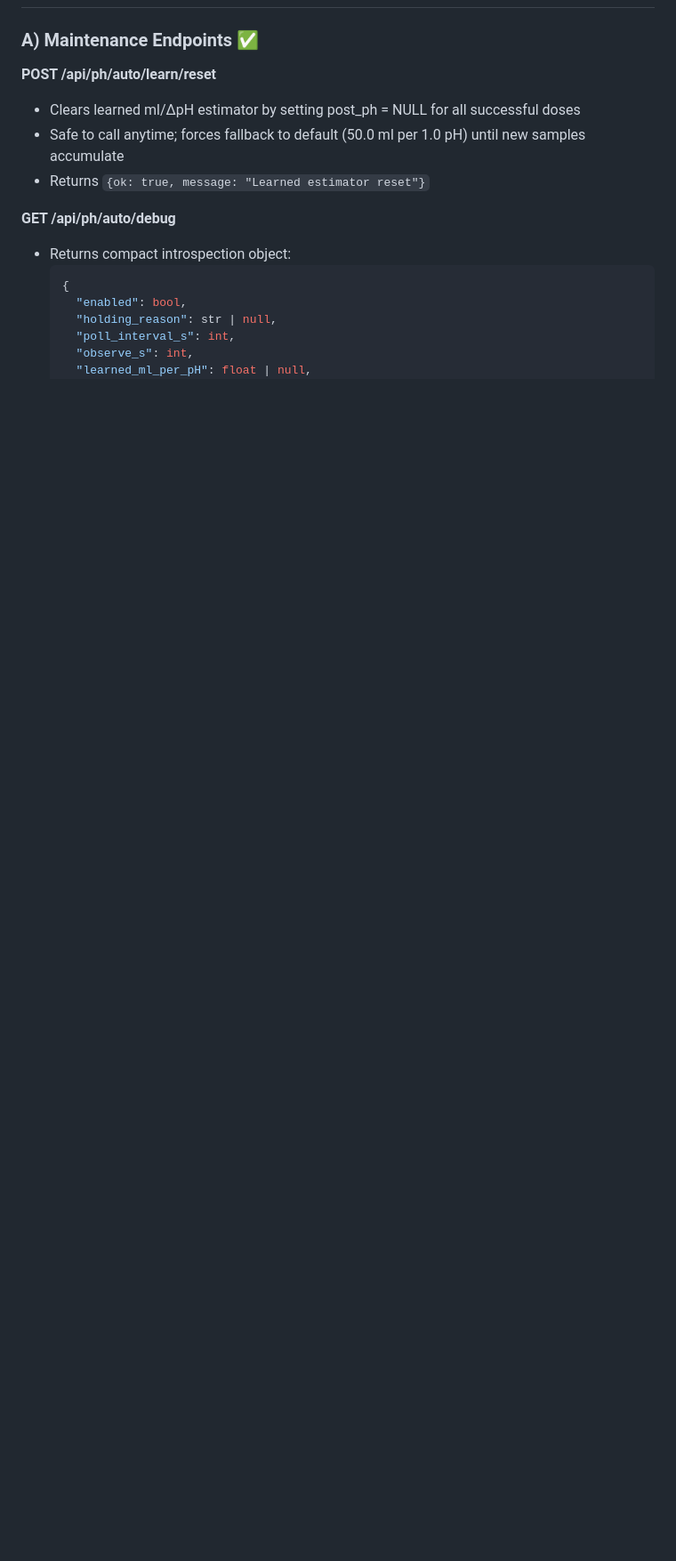
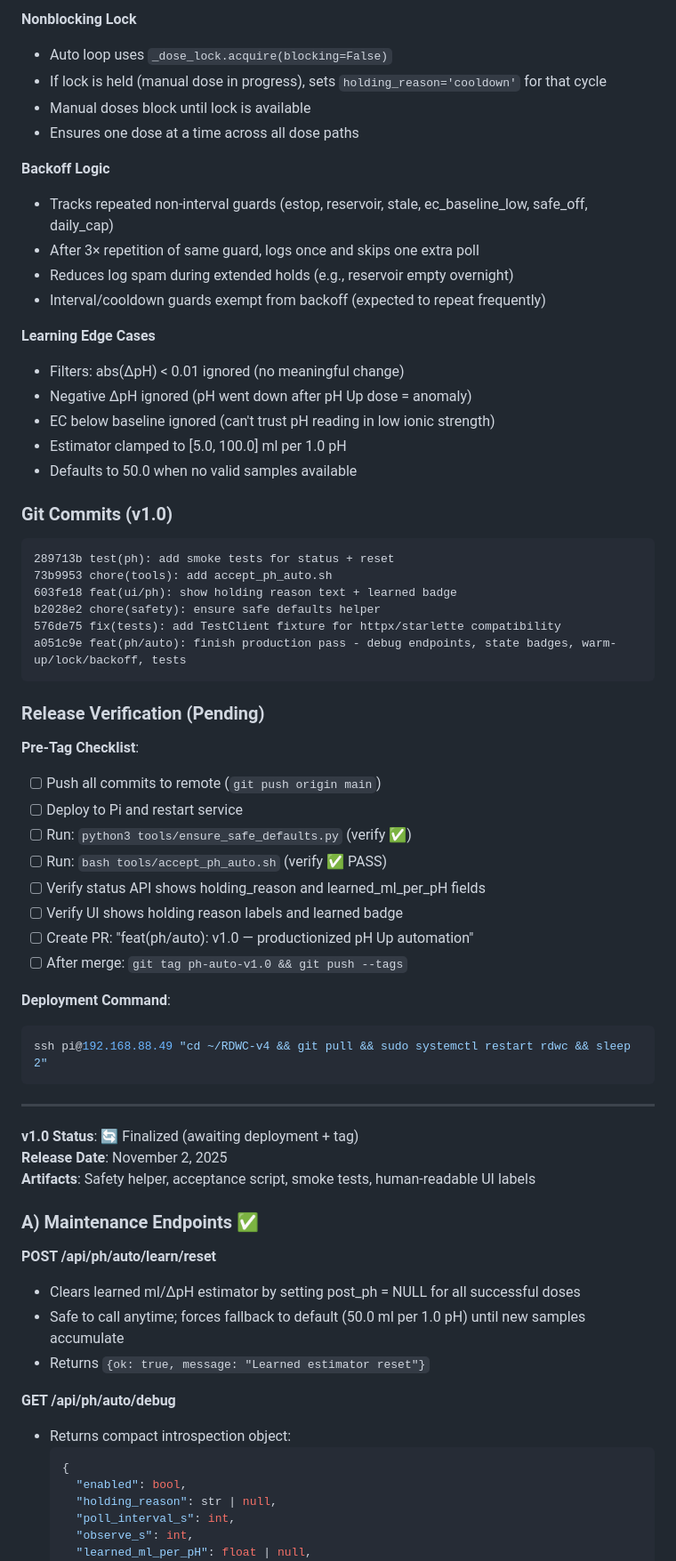
Before and after one commit to collinerasmus/RDWC-v4, a Markdown page: PH_AUTO_PRODUCTION_COMPLETE.md, the part around one of its changes. Shown at 89% size. Drawn GitHub-style; blank space fills up the shorter version.

Commit message:
docs(ph/auto): finalize v1.0 snapshot with settings ref + acceptance details

````diff
--- a/PH_AUTO_PRODUCTION_COMPLETE.md
+++ b/PH_AUTO_PRODUCTION_COMPLETE.md
@@ -9,3 +108,55 @@ Successfully completed final production pass for pH Up automation with polish, i
+**Nonblocking Lock**
+- Auto loop uses `_dose_lock.acquire(blocking=False)`
+- If lock is held (manual dose in progress), sets `holding_reason='cooldown'` for that cycle
+- Manual doses block until lock is available
+- Ensures one dose at a time across all dose paths
+
+**Backoff Logic**
+- Tracks repeated non-interval guards (estop, reservoir, stale, ec_baseline_low, safe_off, daily_cap)
+- After 3× repetition of same guard, logs once and skips one extra poll
+- Reduces log spam during extended holds (e.g., reservoir empty overnight)
+- Interval/cooldown guards exempt from backoff (expected to repeat frequently)
+
+**Learning Edge Cases**
+- Filters: abs(ΔpH) < 0.01 ignored (no meaningful change)
+- Negative ΔpH ignored (pH went down after pH Up dose = anomaly)
+- EC below baseline ignored (can't trust pH reading in low ionic strength)
+- Estimator clamped to [5.0, 100.0] ml per 1.0 pH
+- Defaults to 50.0 when no valid samples available
+
+### Git Commits (v1.0)
+
+```
+289713b test(ph): add smoke tests for status + reset
+73b9953 chore(tools): add accept_ph_auto.sh
+603fe18 feat(ui/ph): show holding reason text + learned badge
+b2028e2 chore(safety): ensure safe defaults helper
+576de75 fix(tests): add TestClient fixture for httpx/starlette compatibility
+a051c9e feat(ph/auto): finish production pass - debug endpoints, state badges, warm-up/lock/backoff, tests
+```
+
+### Release Verification (Pending)
+
+**Pre-Tag Checklist**:
+- [ ] Push all commits to remote (`git push origin main`)
+- [ ] Deploy to Pi and restart service
+- [ ] Run: `python3 tools/ensure_safe_defaults.py` (verify ✅)
+- [ ] Run: `bash tools/accept_ph_auto.sh` (verify ✅ PASS)
+- [ ] Verify status API shows holding_reason and learned_ml_per_pH fields
+- [ ] Verify UI shows holding reason labels and learned badge
+- [ ] Create PR: "feat(ph/auto): v1.0 — productionized pH Up automation"
+- [ ] After merge: `git tag ph-auto-v1.0 && git push --tags`
+
+**Deployment Command**:
+```bash
+ssh pi@192.168.88.49 "cd ~/RDWC-v4 && git pull && sudo systemctl restart rdwc && sleep 2"
+```
+
+---
+
+**v1.0 Status**: 🔄 Finalized (awaiting deployment + tag)
+**Release Date**: November 2, 2025
+**Artifacts**: Safety helper, acceptance script, smoke tests, human-readable UI labels
 ### A) Maintenance Endpoints ✅
 
 **POST /api/ph/auto/learn/reset**
````
Also changed, not shown: other parts of PH_AUTO_PRODUCTION_COMPLETE.md (+100 -1 lines).
